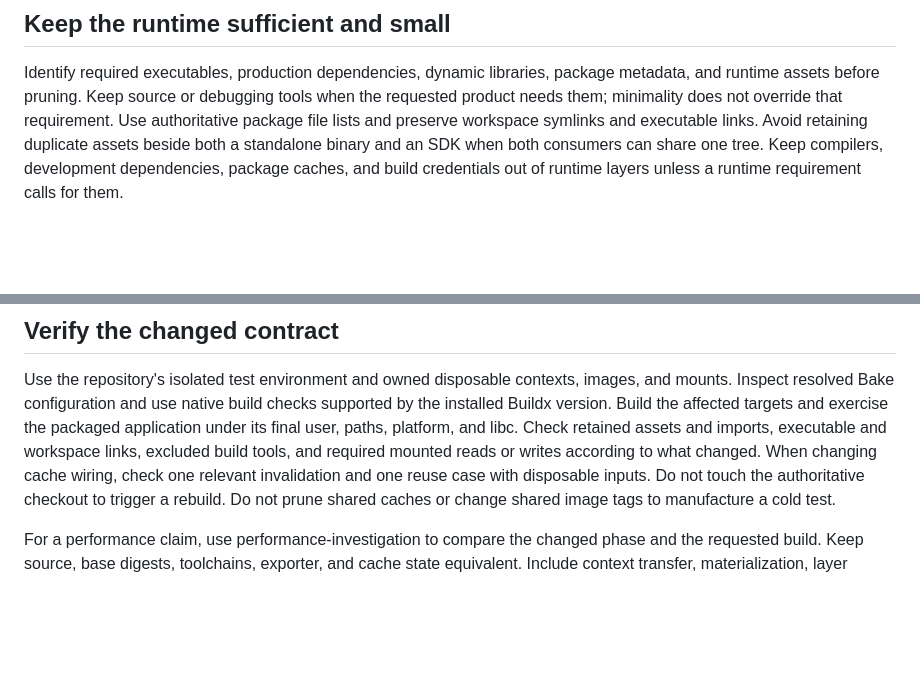
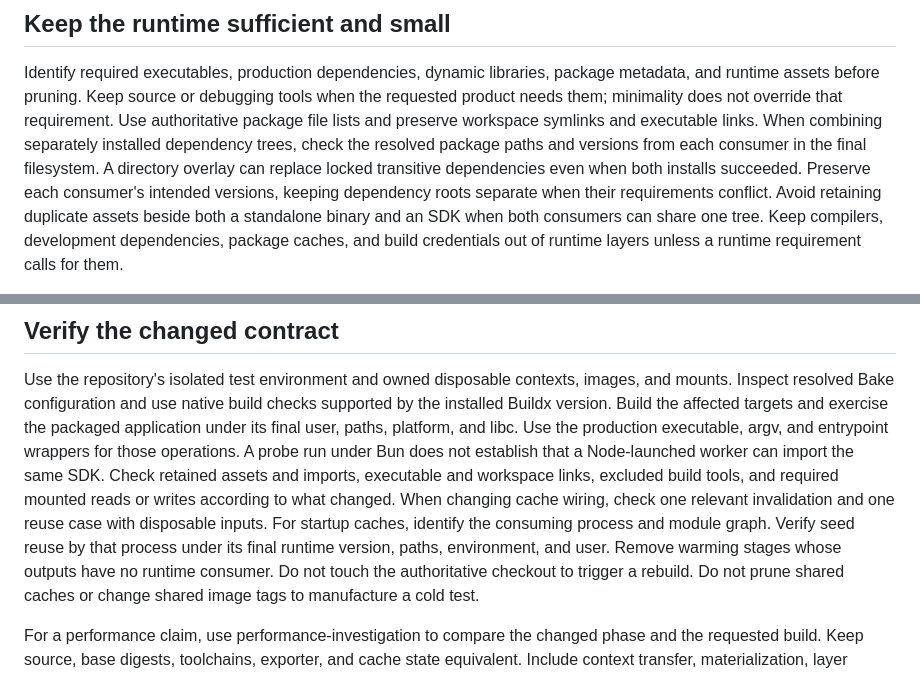
Before and after one commit to jyn514/dotfiles, a Markdown page: skills/dockerfiles/SKILL.md, 2 parts joined by grey strips. Drawn GitHub-style; blank space fills up the shorter version.

Commit message:
Verify composed Docker dependencies and production startup paths
Check dependency resolution after combining installed trees, exercise the actual launch executable and wrappers, and retain startup cache warming only when the production process consumes its seed.

```diff
--- a/skills/dockerfiles/SKILL.md
+++ b/skills/dockerfiles/SKILL.md
@@ -77,6 +77,9 @@ See [Bake target contexts and outputs](https://docs.docker.com/build/bake/refere
 Identify required executables, production dependencies, dynamic libraries, package metadata, and runtime assets before pruning.
 Keep source or debugging tools when the requested product needs them; minimality does not override that requirement.
 Use authoritative package file lists and preserve workspace symlinks and executable links.
+When combining separately installed dependency trees, check the resolved package paths and versions from each consumer in the final filesystem.
+A directory overlay can replace locked transitive dependencies even when both installs succeeded.
+Preserve each consumer's intended versions, keeping dependency roots separate when their requirements conflict.
 Avoid retaining duplicate assets beside both a standalone binary and an SDK when both consumers can share one tree.
 Keep compilers, development dependencies, package caches, and build credentials out of runtime layers unless a runtime requirement calls for them.
 
@@ -115,8 +118,13 @@ See [UID/GID mapping](https://docs.docker.com/engine/security/rootless/uid-gid-m
 Use the repository's isolated test environment and owned disposable contexts, images, and mounts.
 Inspect resolved Bake configuration and use native build checks supported by the installed Buildx version.
 Build the affected targets and exercise the packaged application under its final user, paths, platform, and libc.
+Use the production executable, argv, and entrypoint wrappers for those operations.
+A probe run under Bun does not establish that a Node-launched worker can import the same SDK.
 Check retained assets and imports, executable and workspace links, excluded build tools, and required mounted reads or writes according to what changed.
 When changing cache wiring, check one relevant invalidation and one reuse case with disposable inputs.
+For startup caches, identify the consuming process and module graph.
+Verify seed reuse by that process under its final runtime version, paths, environment, and user.
+Remove warming stages whose outputs have no runtime consumer.
 Do not touch the authoritative checkout to trigger a rebuild.
 Do not prune shared caches or change shared image tags to manufacture a cold test.
 
```
